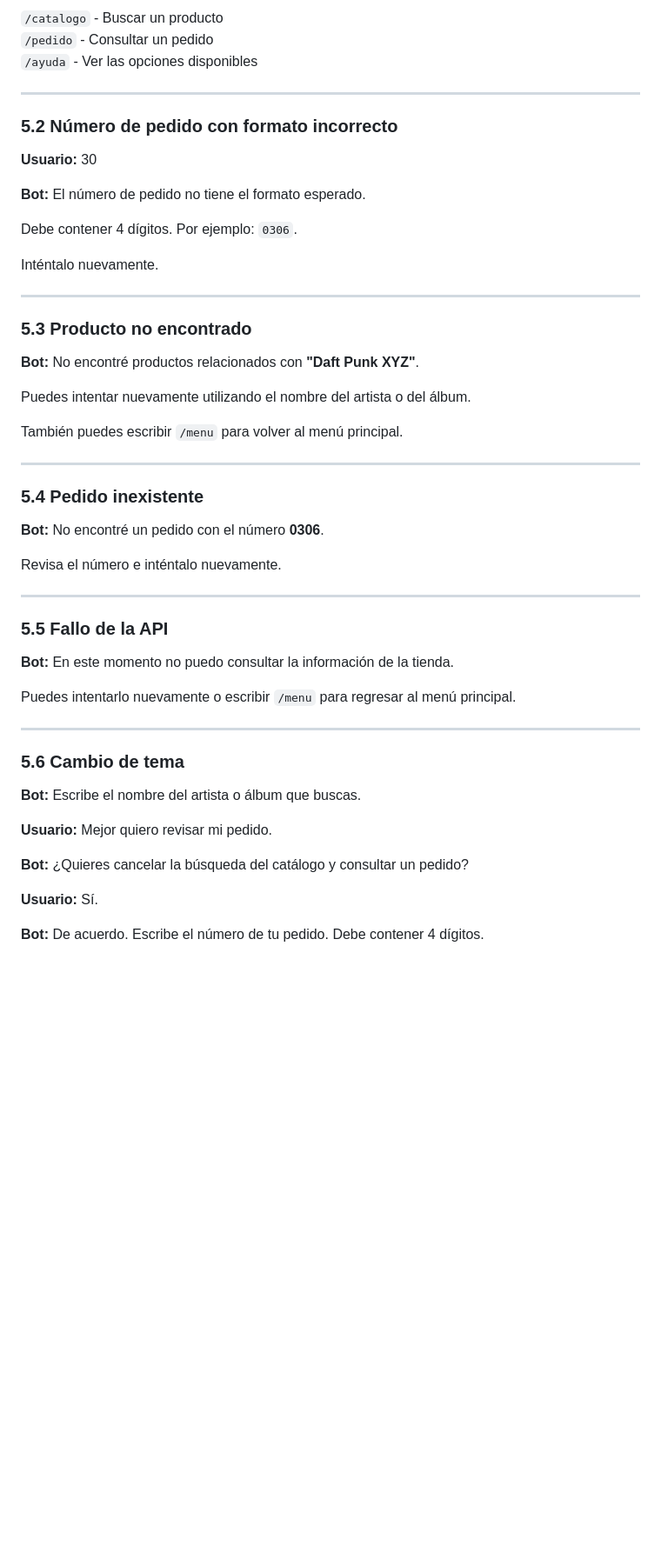
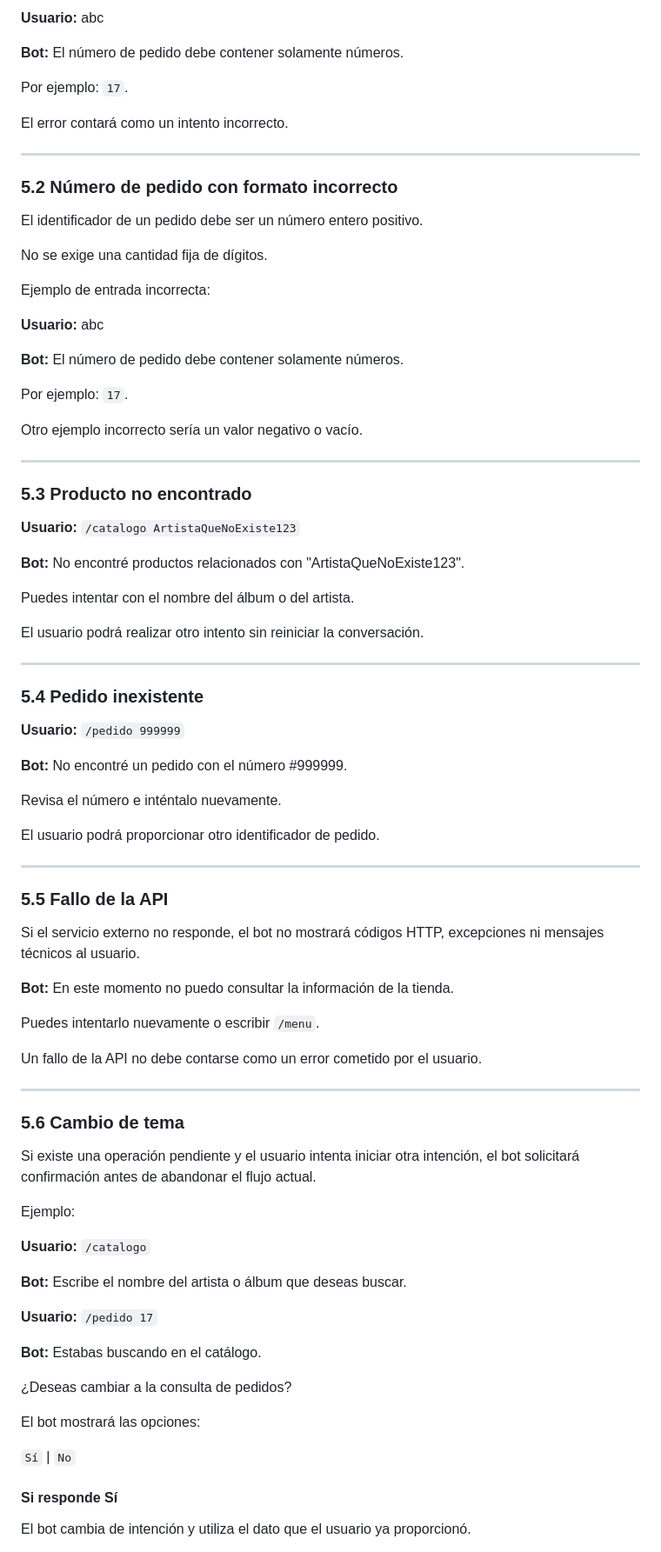
Before and after one commit to Comercio-Electronico-2026/chatbot, a Markdown page: docs/diseno-conversacional.md, the part around one of its changes. Shown at 87% size. GitHub-like rendering; blank space fills up the shorter version.

```diff
--- a/docs/diseno-conversacional.md
+++ b/docs/diseno-conversacional.md
@@ -430,56 +464,89 @@ Puedes usar:
 
-`/catalogo` - Buscar un producto
-`/pedido` - Consultar un pedido
-`/ayuda` - Ver las opciones disponibles
+**Usuario:** abc
+
+**Bot:** El número de pedido debe contener solamente números.
+
+Por ejemplo: `17`.
+
+El error contará como un intento incorrecto.
 
 ---
 
 ### 5.2 Número de pedido con formato incorrecto
 
-**Usuario:** 30
+El identificador de un pedido debe ser un número entero positivo.
 
-**Bot:** El número de pedido no tiene el formato esperado.
+No se exige una cantidad fija de dígitos.
 
-Debe contener 4 dígitos. Por ejemplo: `0306`.
+Ejemplo de entrada incorrecta:
 
-Inténtalo nuevamente.
+**Usuario:** abc
+
+**Bot:** El número de pedido debe contener solamente números.
+
+Por ejemplo: `17`.
+
+Otro ejemplo incorrecto sería un valor negativo o vacío.
 
 ---
 
 ### 5.3 Producto no encontrado
 
-**Bot:** No encontré productos relacionados con **"Daft Punk XYZ"**.
+**Usuario:** `/catalogo ArtistaQueNoExiste123`
 
-Puedes intentar nuevamente utilizando el nombre del artista o del álbum.
+**Bot:** No encontré productos relacionados con "ArtistaQueNoExiste123".
 
-También puedes escribir `/menu` para volver al menú principal.
+Puedes intentar con el nombre del álbum o del artista.
+
+El usuario podrá realizar otro intento sin reiniciar la conversación.
 
 ---
 
 ### 5.4 Pedido inexistente
 
-**Bot:** No encontré un pedido con el número **0306**.
+**Usuario:** `/pedido 999999`
+
+**Bot:** No encontré un pedido con el número #999999.
 
 Revisa el número e inténtalo nuevamente.
+
+El usuario podrá proporcionar otro identificador de pedido.
 
 ---
 
 ### 5.5 Fallo de la API
 
+Si el servicio externo no responde, el bot no mostrará códigos HTTP, excepciones ni mensajes técnicos al usuario.
+
 **Bot:** En este momento no puedo consultar la información de la tienda.
 
-Puedes intentarlo nuevamente o escribir `/menu` para regresar al menú principal.
+Puedes intentarlo nuevamente o escribir `/menu`.
+
+Un fallo de la API no debe contarse como un error cometido por el usuario.
 
 ---
 
 ### 5.6 Cambio de tema
 
-**Bot:** Escribe el nombre del artista o álbum que buscas.
+Si existe una operación pendiente y el usuario intenta iniciar otra intención, el bot solicitará confirmación antes de abandonar el flujo actual.
 
-**Usuario:** Mejor quiero revisar mi pedido.
+Ejemplo:
 
-**Bot:** ¿Quieres cancelar la búsqueda del catálogo y consultar un pedido?
+**Usuario:** `/catalogo`
 
-**Usuario:** Sí.
+**Bot:** Escribe el nombre del artista o álbum que deseas buscar.
 
-**Bot:** De acuerdo. Escribe el número de tu pedido. Debe contener 4 dígitos.
+**Usuario:** `/pedido 17`
+
+**Bot:** Estabas buscando en el catálogo.
+
+¿Deseas cambiar a la consulta de pedidos?
+
+El bot mostrará las opciones:
+
+`Sí` | `No`
+
+#### Si responde Sí
+
+El bot cambia de intención y utiliza el dato que el usuario ya proporcionó.
+
```
Also changed, not shown: other parts of docs/diseno-conversacional.md (+209 -122 lines).
